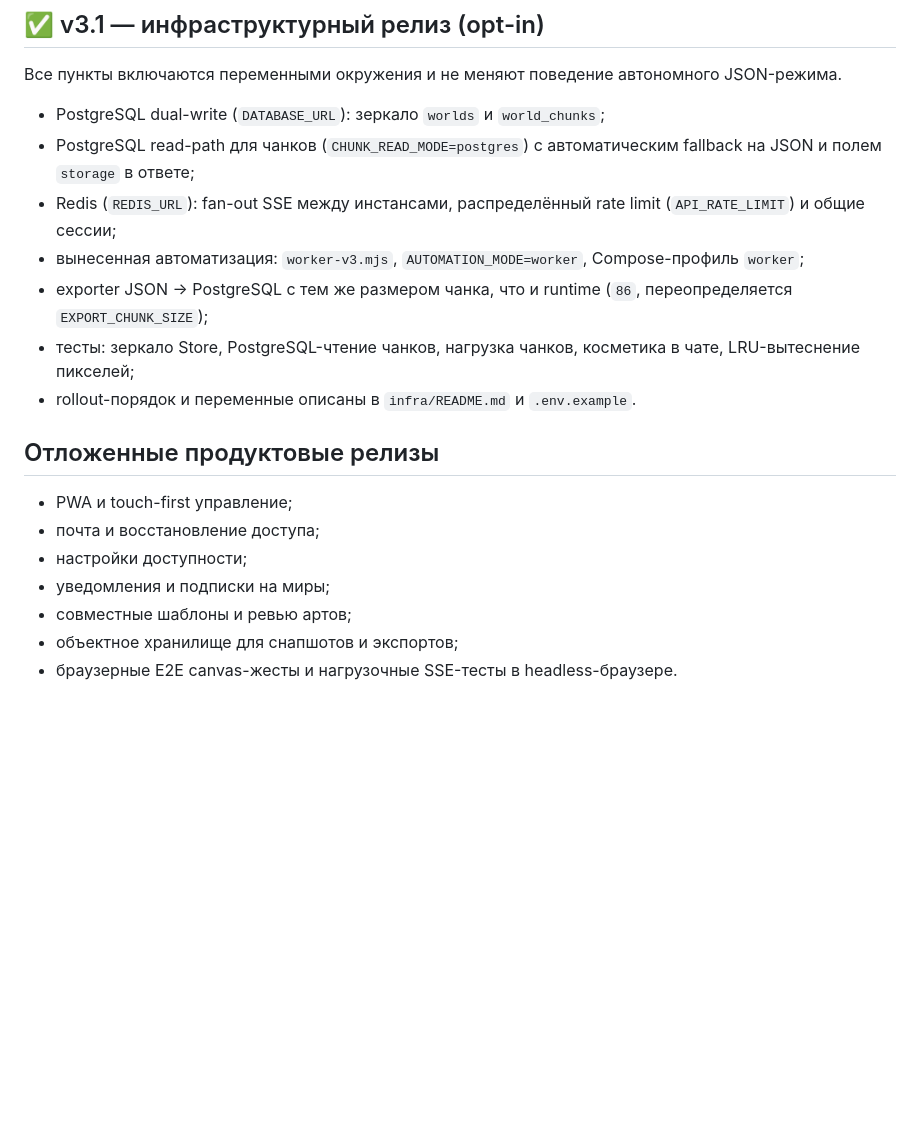
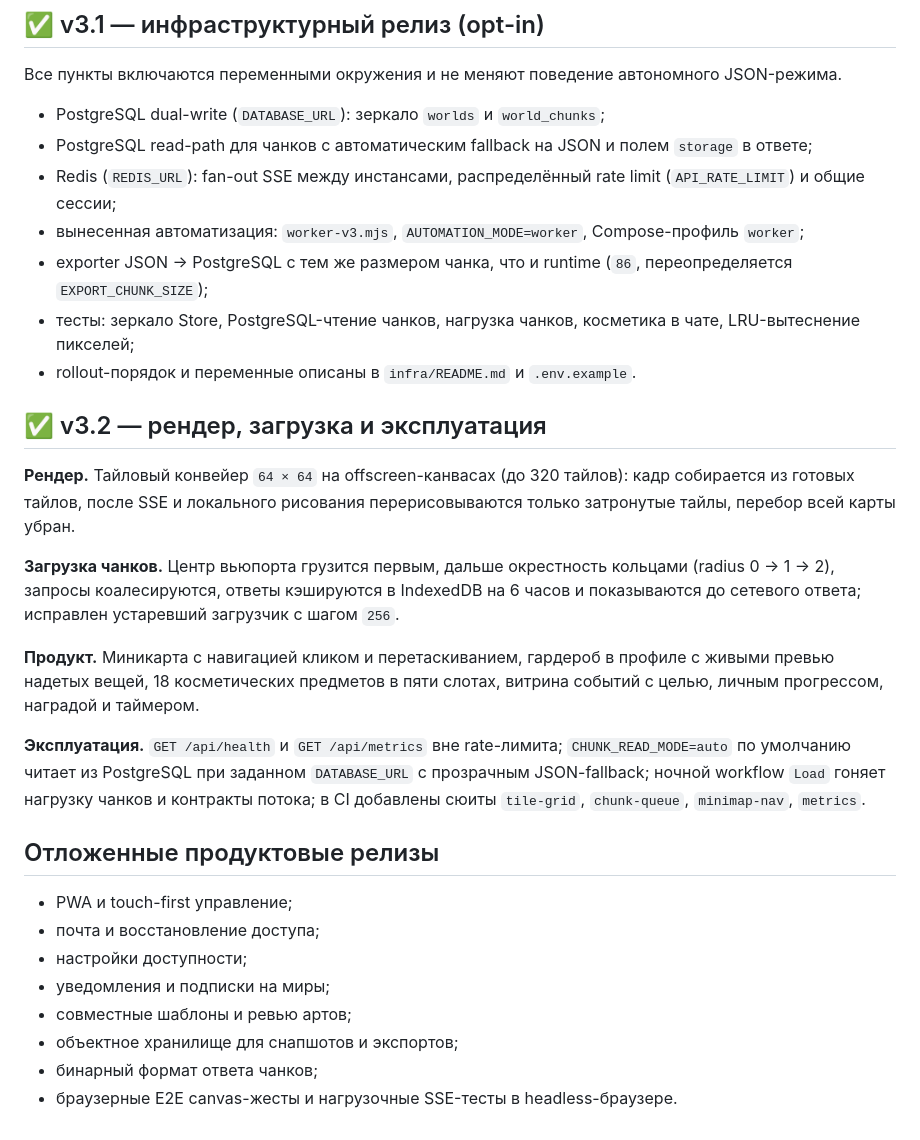
Before and after one commit to id860/super-duper-computing-machine, a Markdown page: docs/ROADMAP.md, the part around the change. Rendered like a GitHub page; blank space fills up the shorter version.

Commit message:
docs(roadmap): record the v3.2 performance and operations release

```diff
--- a/docs/ROADMAP.md
+++ b/docs/ROADMAP.md
@@ -31,12 +31,22 @@
 Все пункты включаются переменными окружения и не меняют поведение автономного JSON-режима.
 
 - PostgreSQL dual-write (`DATABASE_URL`): зеркало `worlds` и `world_chunks`;
-- PostgreSQL read-path для чанков (`CHUNK_READ_MODE=postgres`) с автоматическим fallback на JSON и полем `storage` в ответе;
+- PostgreSQL read-path для чанков с автоматическим fallback на JSON и полем `storage` в ответе;
 - Redis (`REDIS_URL`): fan-out SSE между инстансами, распределённый rate limit (`API_RATE_LIMIT`) и общие сессии;
 - вынесенная автоматизация: `worker-v3.mjs`, `AUTOMATION_MODE=worker`, Compose-профиль `worker`;
 - exporter JSON → PostgreSQL с тем же размером чанка, что и runtime (`86`, переопределяется `EXPORT_CHUNK_SIZE`);
 - тесты: зеркало Store, PostgreSQL-чтение чанков, нагрузка чанков, косметика в чате, LRU-вытеснение пикселей;
 - rollout-порядок и переменные описаны в `infra/README.md` и `.env.example`.
+
+## ✅ v3.2 — рендер, загрузка и эксплуатация
+
+**Рендер.** Тайловый конвейер `64 × 64` на offscreen-канвасах (до 320 тайлов): кадр собирается из готовых тайлов, после SSE и локального рисования перерисовываются только затронутые тайлы, перебор всей карты убран.
+
+**Загрузка чанков.** Центр вьюпорта грузится первым, дальше окрестность кольцами (radius 0 → 1 → 2), запросы коалесируются, ответы кэшируются в IndexedDB на 6 часов и показываются до сетевого ответа; исправлен устаревший загрузчик с шагом `256`.
+
+**Продукт.** Миникарта с навигацией кликом и перетаскиванием, гардероб в профиле с живыми превью надетых вещей, 18 косметических предметов в пяти слотах, витрина событий с целью, личным прогрессом, наградой и таймером.
+
+**Эксплуатация.** `GET /api/health` и `GET /api/metrics` вне rate-лимита; `CHUNK_READ_MODE=auto` по умолчанию читает из PostgreSQL при заданном `DATABASE_URL` с прозрачным JSON-fallback; ночной workflow `Load` гоняет нагрузку чанков и контракты потока; в CI добавлены сюиты `tile-grid`, `chunk-queue`, `minimap-nav`, `metrics`.
 
 ## Отложенные продуктовые релизы
 
@@ -46,4 +56,5 @@
 - уведомления и подписки на миры;
 - совместные шаблоны и ревью артов;
 - объектное хранилище для снапшотов и экспортов;
+- бинарный формат ответа чанков;
 - браузерные E2E canvas-жесты и нагрузочные SSE-тесты в headless-браузере.
```
